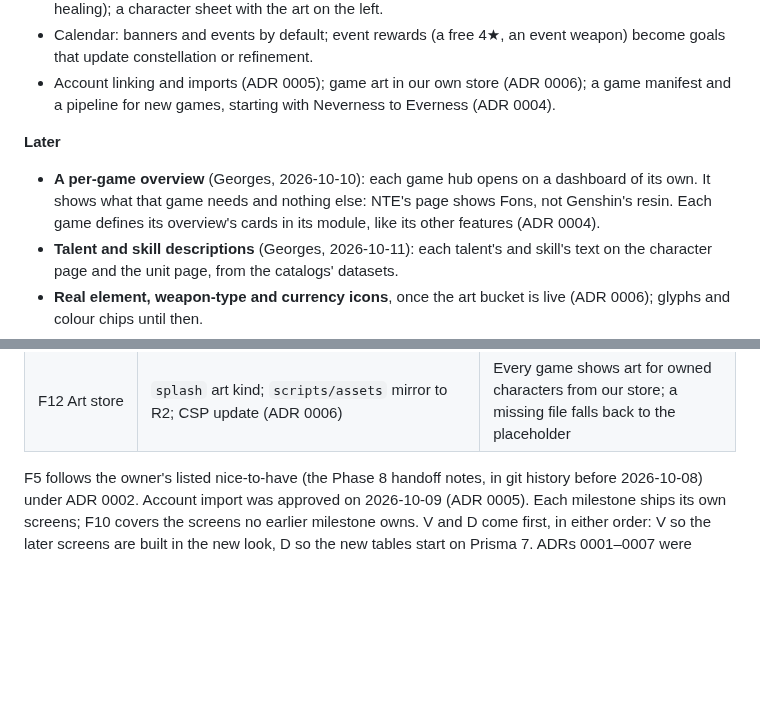
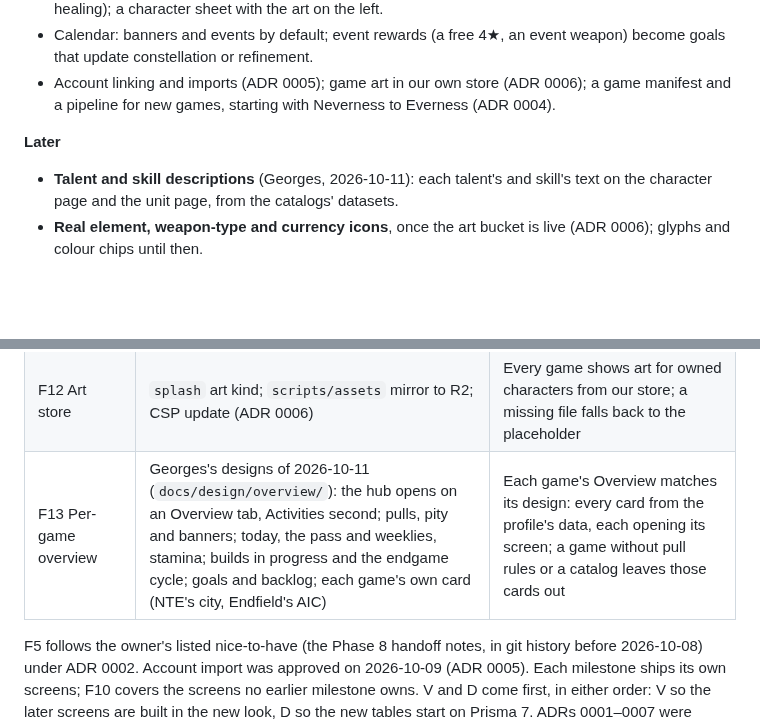
Before and after one commit to adam-riffi/gacha-hub, a Markdown page: docs/DESIGN.md, 2 parts joined by grey strips. Drawn GitHub-style; blank space fills up the shorter version.

```diff
--- a/docs/DESIGN.md
+++ b/docs/DESIGN.md
@@ -48,7 +48,6 @@ A whitelisted player signs in with Discord, adds Genshin and HSR, sets currencie
 - Account linking and imports (ADR 0005); game art in our own store (ADR 0006); a game manifest and a pipeline for new games, starting with Neverness to Everness (ADR 0004).
 
 **Later**
-- **A per-game overview** (Georges, 2026-10-10): each game hub opens on a dashboard of its own. It shows what that game needs and nothing else: NTE's page shows Fons, not Genshin's resin. Each game defines its overview's cards in its module, like its other features (ADR 0004).
 - **Talent and skill descriptions** (Georges, 2026-10-11): each talent's and skill's text on the character page and the unit page, from the catalogs' datasets.
 - **Real element, weapon-type and currency icons**, once the art bucket is live (ADR 0006); glyphs and colour chips until then.
 - **Public showcase pages:** a read-only page of a user's builds to share.
@@ -138,6 +137,7 @@ Postgres on Supabase (own project `gacha-hub`, eu-west-1; ADR 0001). Migrations
 | F10 Screens and build parity | the remaining screens in `docs/WIREFRAMES.md`: Home proposals, Library, Tasks with event goals, Calendar layers and reward goals, Pulls odds and guarantee, Characters splash cards and KPIs, character sheet, gear, planner, profile; gear blocks for every game | Each screen matches its section in WIREFRAMES.md, with loading, empty and error states; odds match a seeded simulation within 0.5 points |
 | F11 Automatic data | `LinkedAccount` and encryption; HoYoLAB notes and chronicle sync; pull-history imports (history link, UIGF v4.2, WuWa convene, Endfield SKPORT); Enka showcase sync (ADR 0005) | Link, sync and revoke work end to end against recorded fixtures; tokens never appear in logs, responses or exports |
 | F12 Art store | `splash` art kind; `scripts/assets` mirror to R2; CSP update (ADR 0006) | Every game shows art for owned characters from our store; a missing file falls back to the placeholder |
+| F13 Per-game overview | Georges's designs of 2026-10-11 (`docs/design/overview/`): the hub opens on an Overview tab, Activities second; pulls, pity and banners; today, the pass and weeklies, stamina; builds in progress and the endgame cycle; goals and backlog; each game's own card (NTE's city, Endfield's AIC) | Each game's Overview matches its design: every card from the profile's data, each opening its screen; a game without pull rules or a catalog leaves those cards out |
 
 F5 follows the owner's listed nice-to-have (the Phase 8 handoff notes, in git history before 2026-10-08) under ADR 0002. Account import was approved on 2026-10-09 (ADR 0005). Each milestone ships its own screens; F10 covers the screens no earlier milestone owns. V and D come first, in either order: V so the later screens are built in the new look, D so the new tables start on Prisma 7. ADRs 0001–0007 were accepted on 2026-10-09.
 
```
Also changed, not shown: docs/WIREFRAMES.md (+7 -0 lines), docs/design/overview/endfield.png (added), docs/design/overview/genshin.png (added), docs/design/overview/hsr.png (added), docs/design/overview/nte.png (added), docs/design/overview/wuwa.png (added), docs/design/overview/zzz.png (added), 4 other files.
